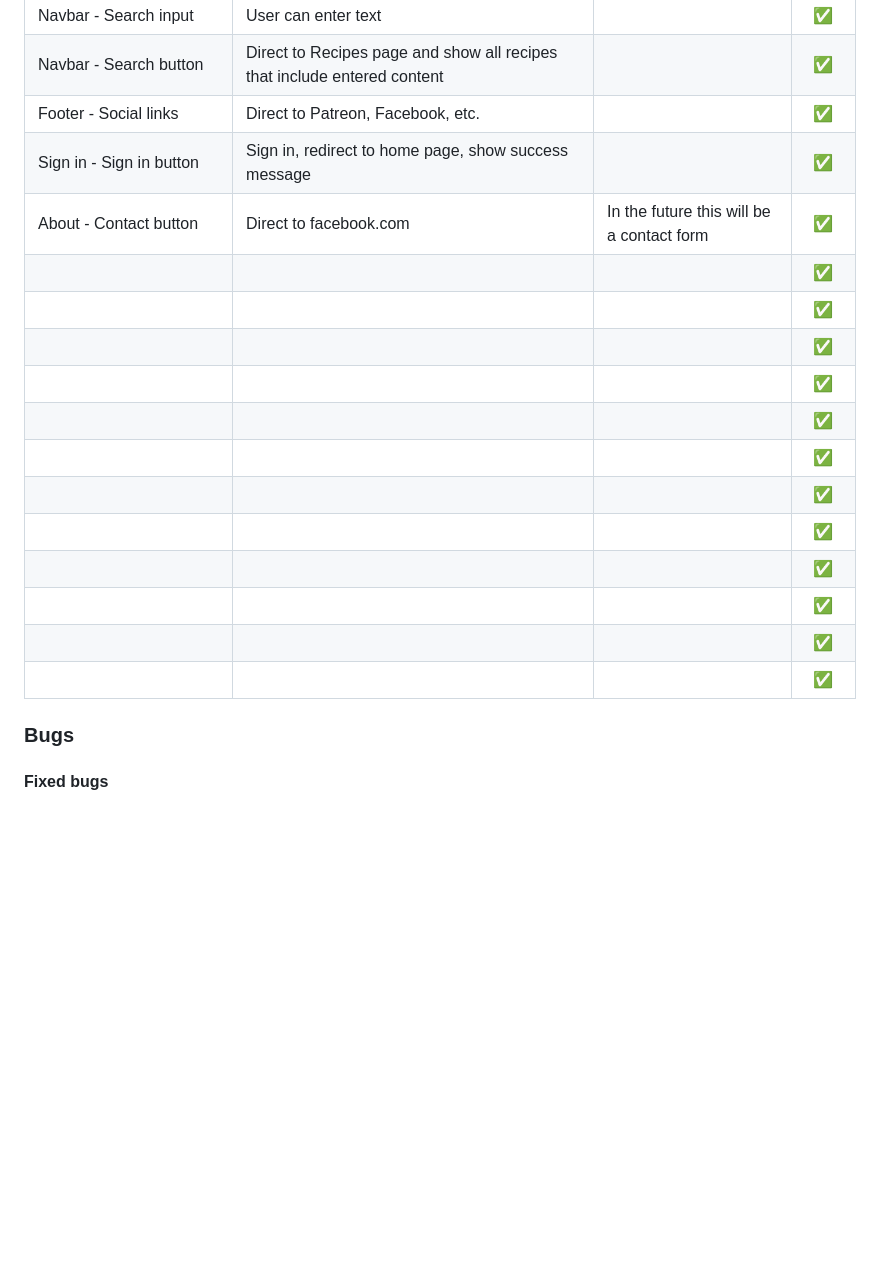
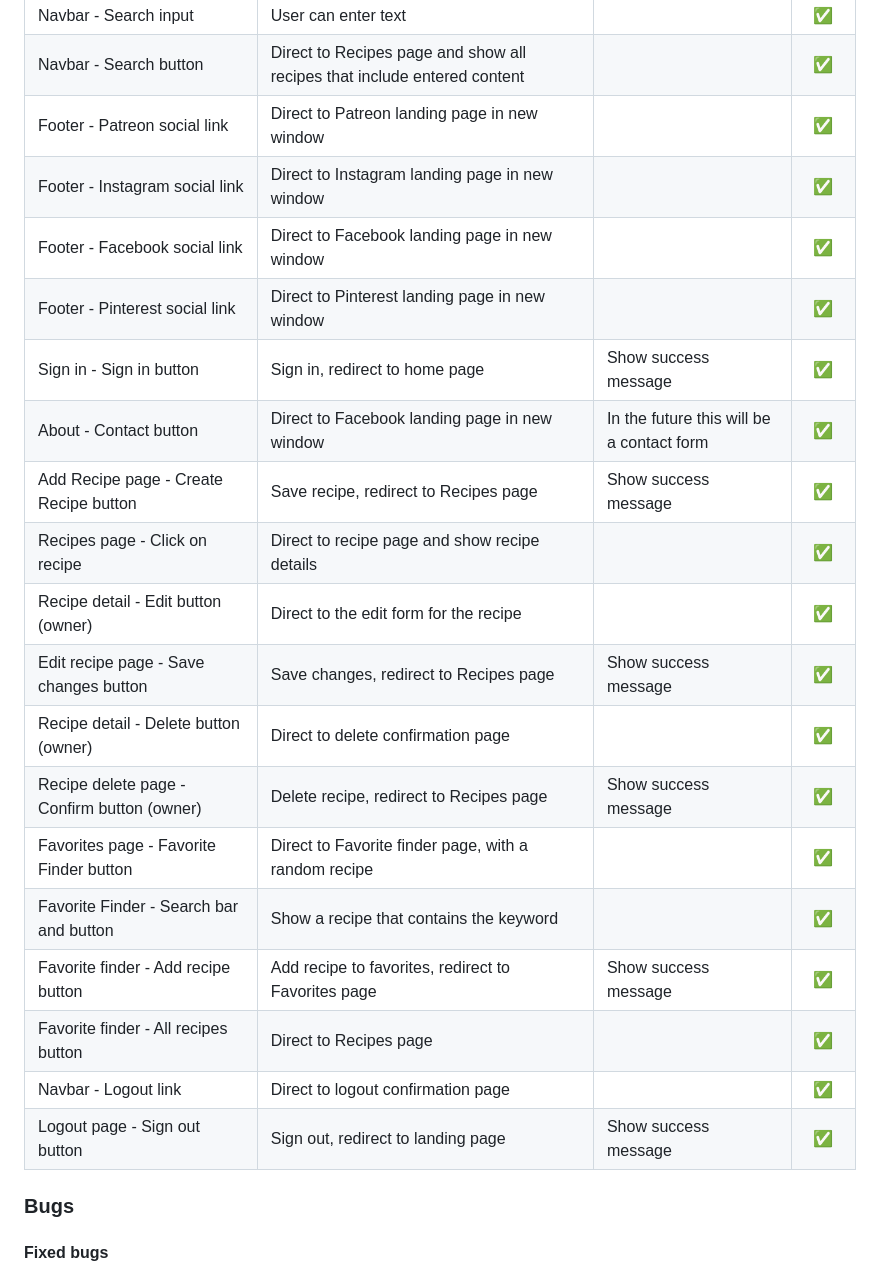
Before and after one commit to emilyrosenberg/grain-free-friend, a Markdown page: README.md, the part around one of its changes. Drawn GitHub-style; blank space fills up the shorter version.

Commit message:
Update readme with manual testing

```diff
--- a/README.md
+++ b/README.md
@@ -375,20 +381,23 @@ The functionality of links and other user actions was tested manually, with the
 | Navbar - Search input | User can enter text |  | ✅ |
 | Navbar - Search button | Direct to Recipes page and show all recipes that include entered content |  | ✅ |
-| Footer - Social links | Direct to Patreon, Facebook, etc. |  | ✅ |
-| Sign in - Sign in button | Sign in, redirect to home page, show success message |  | ✅ |
-| About - Contact button | Direct to facebook.com | In the future this will be a contact form | ✅ |
-|  |  |  | ✅ |
-|  |  |  | ✅ |
-|  |  |  | ✅ |
-|  |  |  | ✅ |
-|  |  |  | ✅ |
-|  |  |  | ✅ |
-|  |  |  | ✅ |
-|  |  |  | ✅ |
-|  |  |  | ✅ |
-|  |  |  | ✅ |
-|  |  |  | ✅ |
-|  |  |  | ✅ |
+| Footer - Patreon social link | Direct to Patreon landing page in new window |  | ✅ |
+| Footer - Instagram social link | Direct to Instagram landing page in new window |  | ✅ |
+| Footer - Facebook social link | Direct to Facebook landing page in new window |  | ✅ |
+| Footer - Pinterest social link | Direct to Pinterest landing page in new window |  | ✅ |
+| Sign in - Sign in button | Sign in, redirect to home page | Show success message | ✅ |
+| About - Contact button | Direct to Facebook landing page in new window | In the future this will be a contact form | ✅ |
+| Add Recipe page - Create Recipe button | Save recipe, redirect to Recipes page | Show success message | ✅ |
+| Recipes page - Click on recipe | Direct to recipe page and show recipe details |  | ✅ |
+| Recipe detail - Edit button (owner) | Direct to the edit form for the recipe |  | ✅ |
+| Edit recipe page - Save changes button | Save changes, redirect to Recipes page | Show success message | ✅ |
+| Recipe detail - Delete button (owner) | Direct to delete confirmation page |  | ✅ |
+| Recipe delete page - Confirm button (owner) | Delete recipe, redirect to Recipes page | Show success message | ✅ |
+| Favorites page - Favorite Finder button | Direct to Favorite finder page, with a random recipe |  | ✅ |
+| Favorite Finder - Search bar and button | Show a recipe that contains the keyword |  | ✅ |
+| Favorite finder - Add recipe button | Add recipe to favorites, redirect to Favorites page | Show success message | ✅ |
+| Favorite finder - All recipes button | Direct to Recipes page |  | ✅ |
+| Navbar - Logout link | Direct to logout confirmation page |  | ✅ |
+| Logout page - Sign out button | Sign out, redirect to landing page | Show success message | ✅ |
 
 <!-- Finish table -->
 
```
Also changed, not shown: other parts of README.md (+12 -6 lines).
